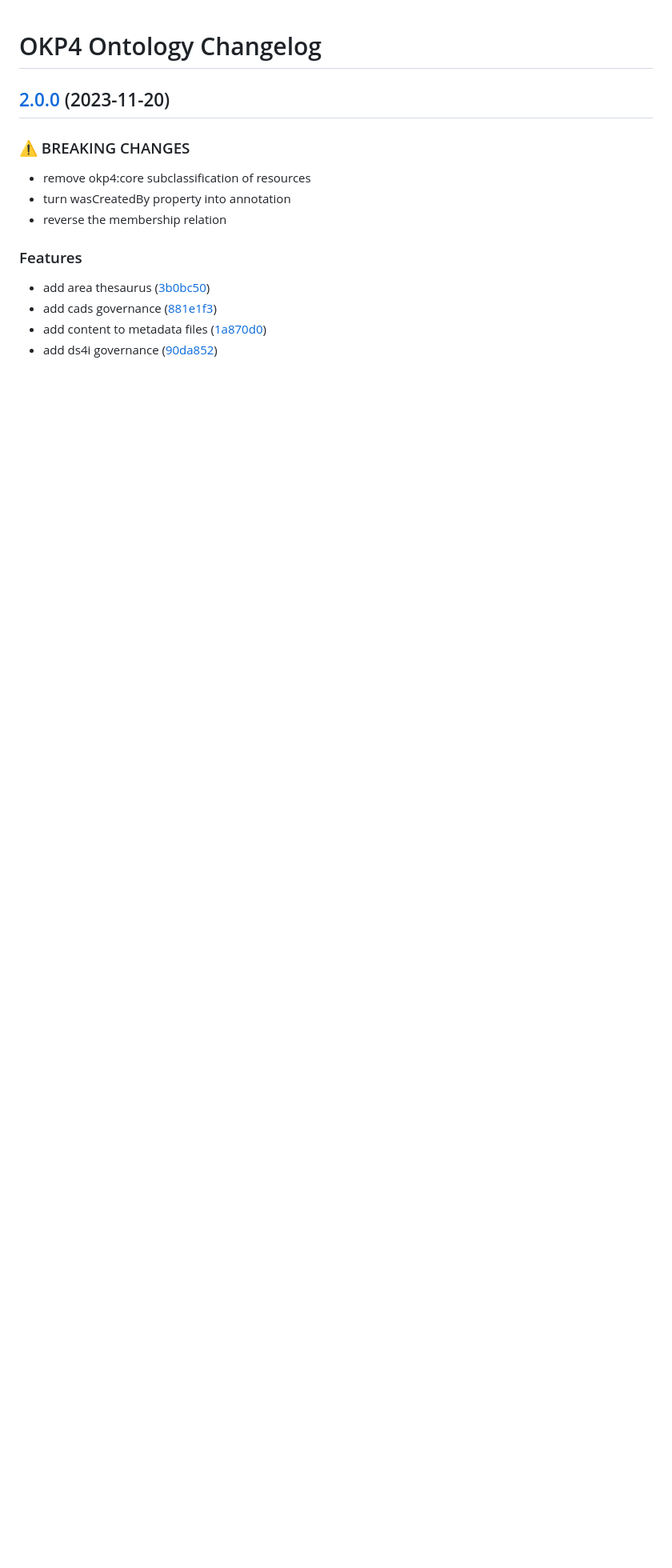
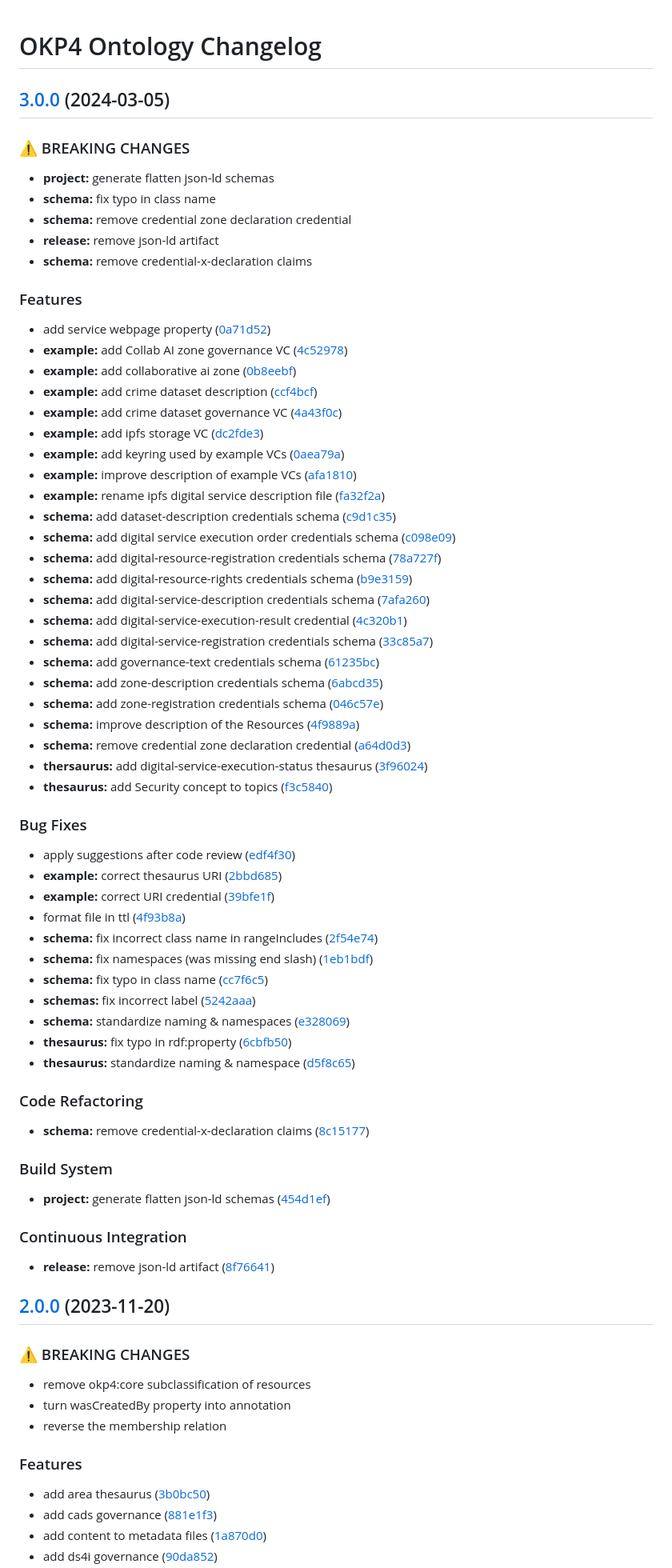
Before and after one commit to axone-protocol/ontology, a Markdown page: CHANGELOG.md, the part around the change. Shown: that part at 80% size. Rendered like a GitHub page; blank space fills up the shorter version.

Commit message:
chore(release): perform release 3.0.0

```diff
--- a/CHANGELOG.md
+++ b/CHANGELOG.md
@@ -1,4 +1,71 @@
 # OKP4 Ontology Changelog
+
+## [3.0.0](https://github.com/okp4/ontology/compare/v2.0.0...v3.0.0) (2024-03-05)
+
+
+### ⚠ BREAKING CHANGES
+
+* **project:** generate flatten json-ld schemas
+* **schema:** fix typo in class name
+* **schema:** remove credential zone declaration credential
+* **release:** remove json-ld artifact
+* **schema:** remove credential-x-declaration claims
+
+### Features
+
+* add service webpage property ([0a71d52](https://github.com/okp4/ontology/commit/0a71d52fc55c0300a76a3fffdc3cce2d8529ac85))
+* **example:** add Collab AI zone governance VC ([4c52978](https://github.com/okp4/ontology/commit/4c5297833c5b238d5ecb1bd53545b24bb8c987b2))
+* **example:** add collaborative ai zone ([0b8eebf](https://github.com/okp4/ontology/commit/0b8eebfb3d5ef67d4bd03435e6be2c407b5fab40))
+* **example:** add crime dataset description ([ccf4bcf](https://github.com/okp4/ontology/commit/ccf4bcfcb3edbe9bff90ce3cd33bbe97c9842d6c))
+* **example:** add crime dataset governance VC ([4a43f0c](https://github.com/okp4/ontology/commit/4a43f0c35e64c44f350a95a2308d6473cab45fe8))
+* **example:** add ipfs storage VC ([dc2fde3](https://github.com/okp4/ontology/commit/dc2fde348205493780fcc0eb17cf5cc2935ff19b))
+* **example:** add keyring used by example VCs ([0aea79a](https://github.com/okp4/ontology/commit/0aea79a3b4a993abb4a270d8a6acf1dbb872a5b3))
+* **example:** improve description of example VCs ([afa1810](https://github.com/okp4/ontology/commit/afa181062447ef2cbe40e8ca2fb1161d7a5eb20f))
+* **example:** rename ipfs digital service description file ([fa32f2a](https://github.com/okp4/ontology/commit/fa32f2ab77c3c0f2b9e5023fdf69506cfa7d345b))
+* **schema:** add dataset-description credentials schema ([c9d1c35](https://github.com/okp4/ontology/commit/c9d1c35d487ab5fb032e4a2a1988ad18f7ecfc2c))
+* **schema:** add digital service execution order credentials schema ([c098e09](https://github.com/okp4/ontology/commit/c098e099de3c3974659559274555638af233af11))
+* **schema:** add digital-resource-registration credentials schema ([78a727f](https://github.com/okp4/ontology/commit/78a727f314d21558d170d140e2d527e5d8268641))
+* **schema:** add digital-resource-rights credentials schema ([b9e3159](https://github.com/okp4/ontology/commit/b9e315985e0057827ff59cc296f4daa63e0d9c58))
+* **schema:** add digital-service-description credentials schema ([7afa260](https://github.com/okp4/ontology/commit/7afa2601378666b386e75f9e7de10e4a141f437e))
+* **schema:** add digital-service-execution-result credential ([4c320b1](https://github.com/okp4/ontology/commit/4c320b1c70bb120ac3687c454831ab802588161e))
+* **schema:** add digital-service-registration credentials schema ([33c85a7](https://github.com/okp4/ontology/commit/33c85a7b23f90f9efdfac8a64aa598818c67b213))
+* **schema:** add governance-text credentials schema ([61235bc](https://github.com/okp4/ontology/commit/61235bc19f81b3d369ad378730197a1724f59301))
+* **schema:** add zone-description credentials schema ([6abcd35](https://github.com/okp4/ontology/commit/6abcd352f00e663f8c7192ccf340ef8200e7e5cd))
+* **schema:** add zone-registration credentials schema ([046c57e](https://github.com/okp4/ontology/commit/046c57e0df13ee75ccae7768c018f5586ed40380))
+* **schema:** improve description of the Resources ([4f9889a](https://github.com/okp4/ontology/commit/4f9889aa72f2b169f4d5ad01ce0b1968822448f8))
+* **schema:** remove credential zone declaration credential ([a64d0d3](https://github.com/okp4/ontology/commit/a64d0d3cebc4b6b2899b070a643169049c7f4360))
+* **thersaurus:** add digital-service-execution-status thesaurus ([3f96024](https://github.com/okp4/ontology/commit/3f9602474435983c6d8ca991655c0e7a2f132ea8))
+* **thesaurus:** add Security concept to topics ([f3c5840](https://github.com/okp4/ontology/commit/f3c58403317762baf70003862e76e3e0c5af8e54))
+
+
+### Bug Fixes
+
+* apply suggestions after code review ([edf4f30](https://github.com/okp4/ontology/commit/edf4f30f43291fcc3235a4096a3c79423a71f314))
+* **example:** correct thesaurus URI ([2bbd685](https://github.com/okp4/ontology/commit/2bbd685b4d2dd4519e4b0d66c11c3e46e271f011))
+* **example:** correct URI credential ([39bfe1f](https://github.com/okp4/ontology/commit/39bfe1fb547cef8c3dae1307eac7e0ea52205518))
+* format file in ttl ([4f93b8a](https://github.com/okp4/ontology/commit/4f93b8a27a3831e49a290dd6d9141c9637854861))
+* **schema:** fix incorrect class name in rangeIncludes ([2f54e74](https://github.com/okp4/ontology/commit/2f54e743bdd6cb142fc2297366bbd03b49d38b05))
+* **schema:** fix namespaces (was missing end slash) ([1eb1bdf](https://github.com/okp4/ontology/commit/1eb1bdf8b977b7fb59eca52ed50f84ecb30e2497))
+* **schema:** fix typo in class name ([cc7f6c5](https://github.com/okp4/ontology/commit/cc7f6c57f28070df7a0fb5ed190f55a9a79e79eb))
+* **schemas:** fix incorrect label ([5242aaa](https://github.com/okp4/ontology/commit/5242aaa5fa580ea4914b13073baa3af4bc71fd40))
+* **schema:** standardize naming & namespaces ([e328069](https://github.com/okp4/ontology/commit/e328069f05bfc62cabb6f6e370972f3c6787dd11))
+* **thesaurus:** fix typo in rdf:property ([6cbfb50](https://github.com/okp4/ontology/commit/6cbfb50e4349f17d460ef9e2b7294b8074bf494d))
+* **thesaurus:** standardize naming & namespace ([d5f8c65](https://github.com/okp4/ontology/commit/d5f8c65737ac88769606a5823b0a74fe4963aaa6))
+
+
+### Code Refactoring
+
+* **schema:** remove credential-x-declaration claims ([8c15177](https://github.com/okp4/ontology/commit/8c15177af79a3a8d816c6122ccf2ca5edf9d9620))
+
+
+### Build System
+
+* **project:** generate flatten json-ld schemas ([454d1ef](https://github.com/okp4/ontology/commit/454d1ef5a924dab50461335edf75e97ffe1a5167))
+
+
+### Continuous Integration
+
+* **release:** remove json-ld artifact ([8f76641](https://github.com/okp4/ontology/commit/8f7664163978867037aa7f261ec490c275f91137))
 
 ## [2.0.0](https://github.com/okp4/ontology/compare/v1.1.2...v2.0.0) (2023-11-20)
 
```
